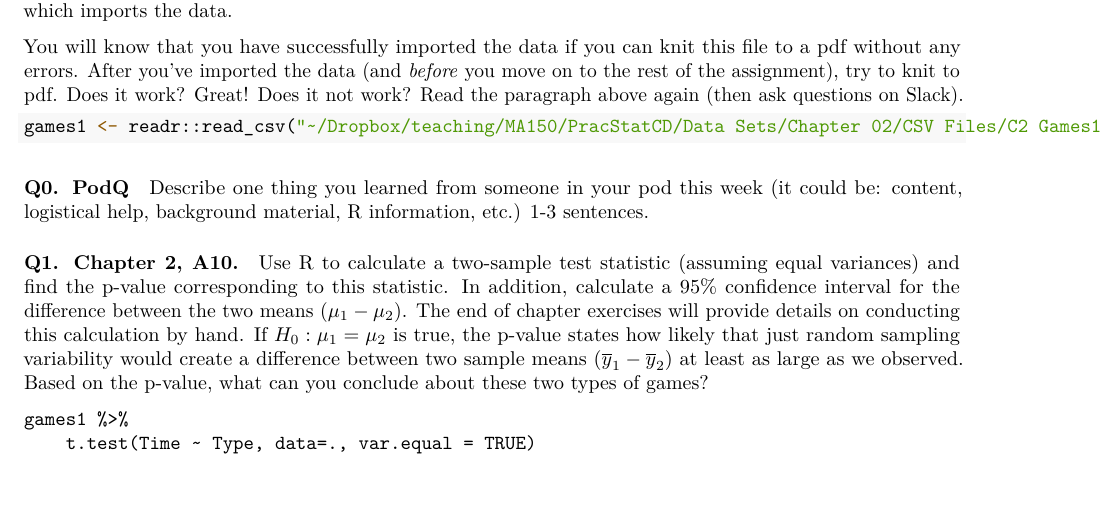
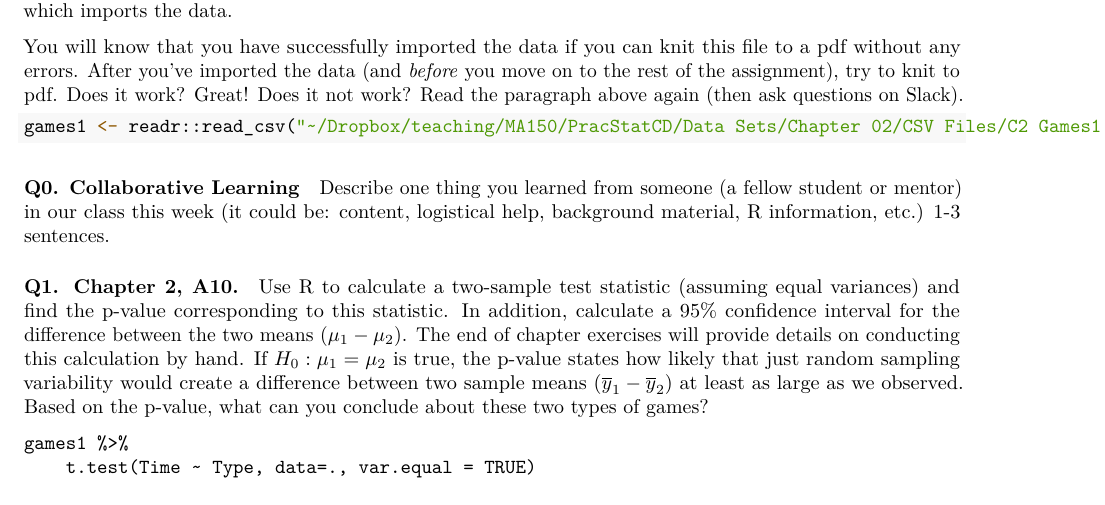
Before and after one commit to hardin47/m150-method-biostat, an R Markdown document (handout/HW1_m150_s23.Rmd): part of page 1 of 11, cut so that both start at the same text. The pictures show the output file handout/HW1_m150_s23.pdf that the author committed with the source.

Commit message:
adding WU

````diff
--- a/handout/HW1_m150_s23.Rmd
+++ b/handout/HW1_m150_s23.Rmd
@@ -36,8 +36,8 @@ You will know that you have successfully imported the data if you can knit this
 games1 <- readr::read_csv("~/Dropbox/teaching/MA150/PracStatCD/Data Sets/Chapter 02/CSV Files/C2 Games1.csv")
 ```
 
-#### Q0. PodQ
-Describe one thing you learned from someone in your pod this week (it could be: content, logistical help, background material, R information, etc.)  1-3 sentences.
+#### Q0. Collaborative Learning
+Describe one thing you learned from someone (a fellow student or mentor) in our class this week (it could be: content, logistical help, background material, R information, etc.)  1-3 sentences.
 
 #### Q1. Chapter 2, A10.
 
````
Also changed, not shown: handout/HW1_m150_s23.pdf, handout/wu2_ma150_s23.pdf (added), 7 other files.
